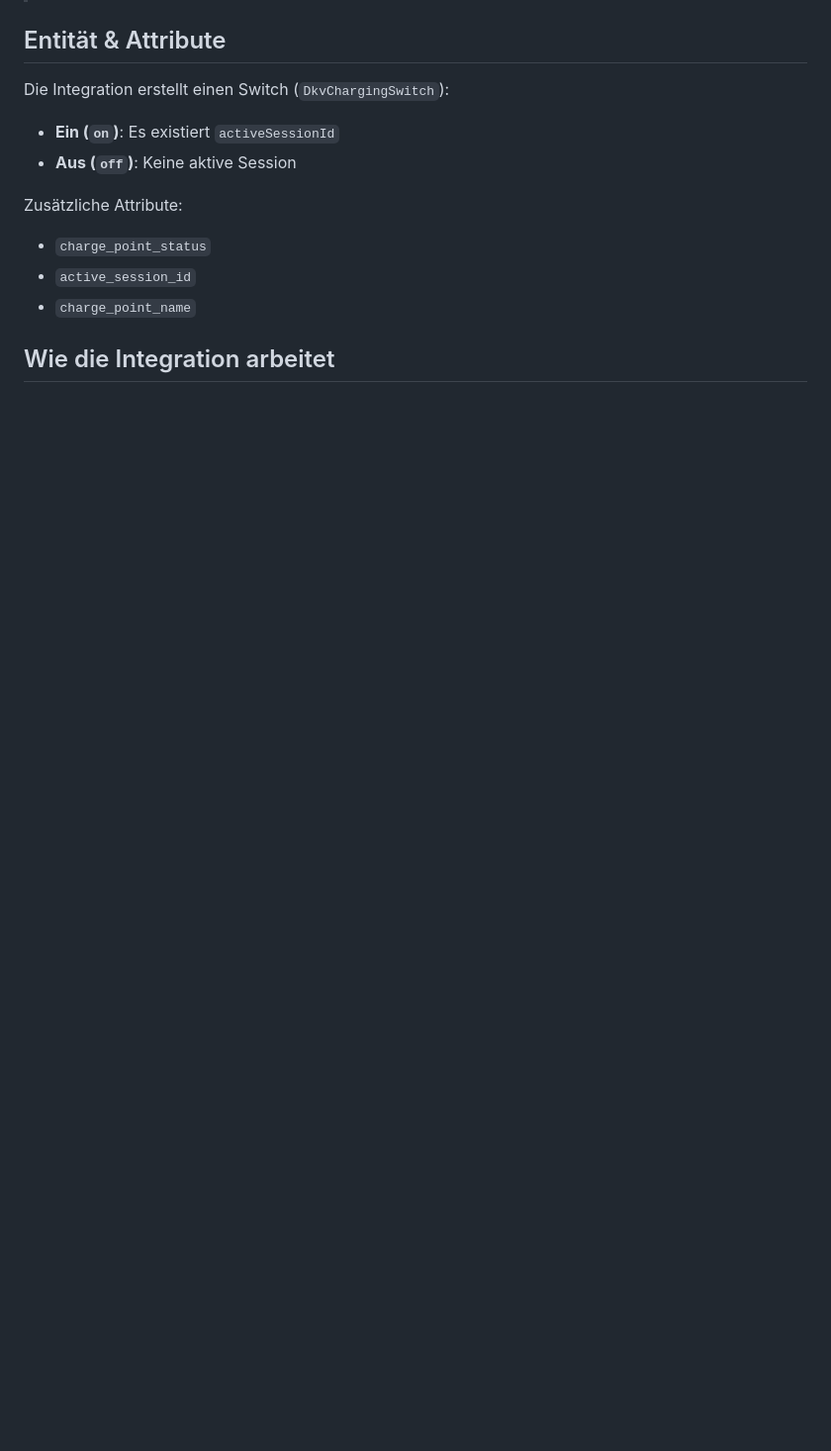
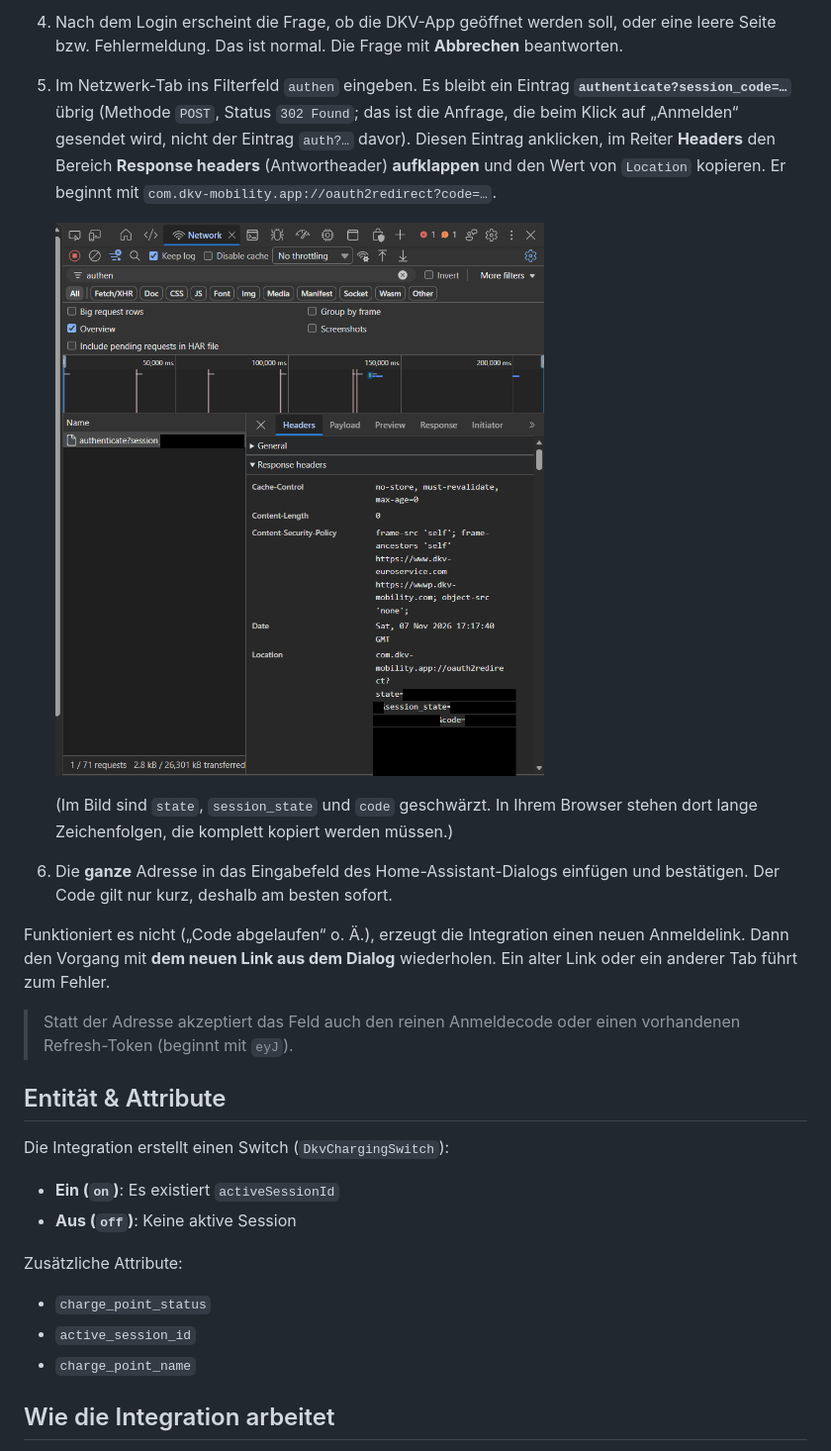
Before and after one commit to wirkaufenfair/DKV-At-Home-Home-Assistant, a Markdown page: README.md, the part around one of its changes. Shown at 99% size. GitHub-like rendering; pictures changed too: docs/images/04-location.png (added); blank space fills up the shorter version.

```diff
--- a/README.md
+++ b/README.md
@@ -58,3 +68,30 @@ einzubinden und einen Ladevorgang per Switch zu starten.
+4. Nach dem Login erscheint die Frage, ob die DKV-App geöffnet werden soll,
+   oder eine leere Seite bzw. Fehlermeldung. Das ist normal. Die Frage mit
+   **Abbrechen** beantworten.
+
+5. Im Netzwerk-Tab ins Filterfeld `authen` eingeben. Es bleibt ein Eintrag
+   **`authenticate?session_code=…`** übrig (Methode `POST`, Status
+   `302 Found`; das ist die Anfrage, die beim Klick auf „Anmelden“ gesendet
+   wird, nicht der Eintrag `auth?…` davor). Diesen Eintrag anklicken, im
+   Reiter **Headers** den Bereich **Response headers** (Antwortheader)
+   **aufklappen** und den Wert von `Location` kopieren. Er beginnt mit
+   `com.dkv-mobility.app://oauth2redirect?code=…`.
+
+   ![Location-Header im Netzwerk-Tab](docs/images/04-location.png)
+
+   (Im Bild sind `state`, `session_state` und `code` geschwärzt. In Ihrem
+   Browser stehen dort lange Zeichenfolgen, die komplett kopiert werden
+   müssen.)
+
+6. Die **ganze** Adresse in das Eingabefeld des Home-Assistant-Dialogs
+   einfügen und bestätigen. Der Code gilt nur kurz, deshalb am besten sofort.
+
+Funktioniert es nicht („Code abgelaufen“ o. Ä.), erzeugt die Integration einen
+neuen Anmeldelink. Dann den Vorgang mit **dem neuen Link aus dem Dialog**
+wiederholen. Ein alter Link oder ein anderer Tab führt zum Fehler.
+
+> Statt der Adresse akzeptiert das Feld auch den reinen Anmeldecode oder einen
+> vorhandenen Refresh-Token (beginnt mit `eyJ`).
 
 ## Entität & Attribute
 
```
Also changed, not shown: other parts of README.md (+23 -13 lines), CHANGELOG.md (+11 -0 lines), docs/images/02-netzwerk.png (added), docs/images/03-login.png (added), 4 other files.
